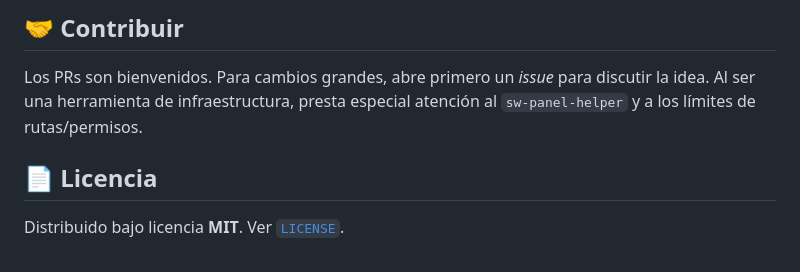
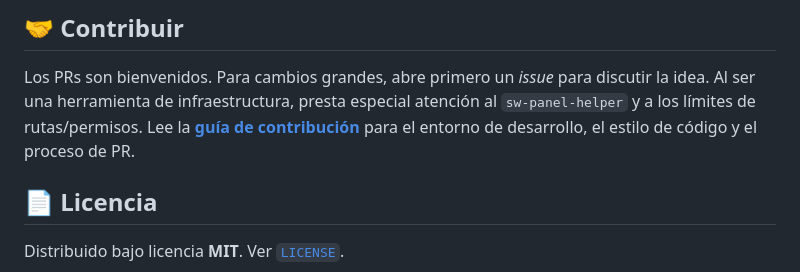
Before and after one commit to cristiancorreau/litehost-panel, a Markdown page: README.md, the part around one of its changes. Rendered like a GitHub page.

```diff
--- a/README.md
+++ b/README.md
@@ -256,7 +256,8 @@ producción**.
 
 Los PRs son bienvenidos. Para cambios grandes, abre primero un *issue* para discutir la idea.
 Al ser una herramienta de infraestructura, presta especial atención al `sw-panel-helper` y a
-los límites de rutas/permisos.
+los límites de rutas/permisos. Lee la **[guía de contribución](CONTRIBUTING.md)** para el
+entorno de desarrollo, el estilo de código y el proceso de PR.
 
 ## 📄 Licencia
 
```
Also changed, not shown: other parts of README.md (+1 -1 lines), CONTRIBUTING.md (added, +150 -0 lines).
